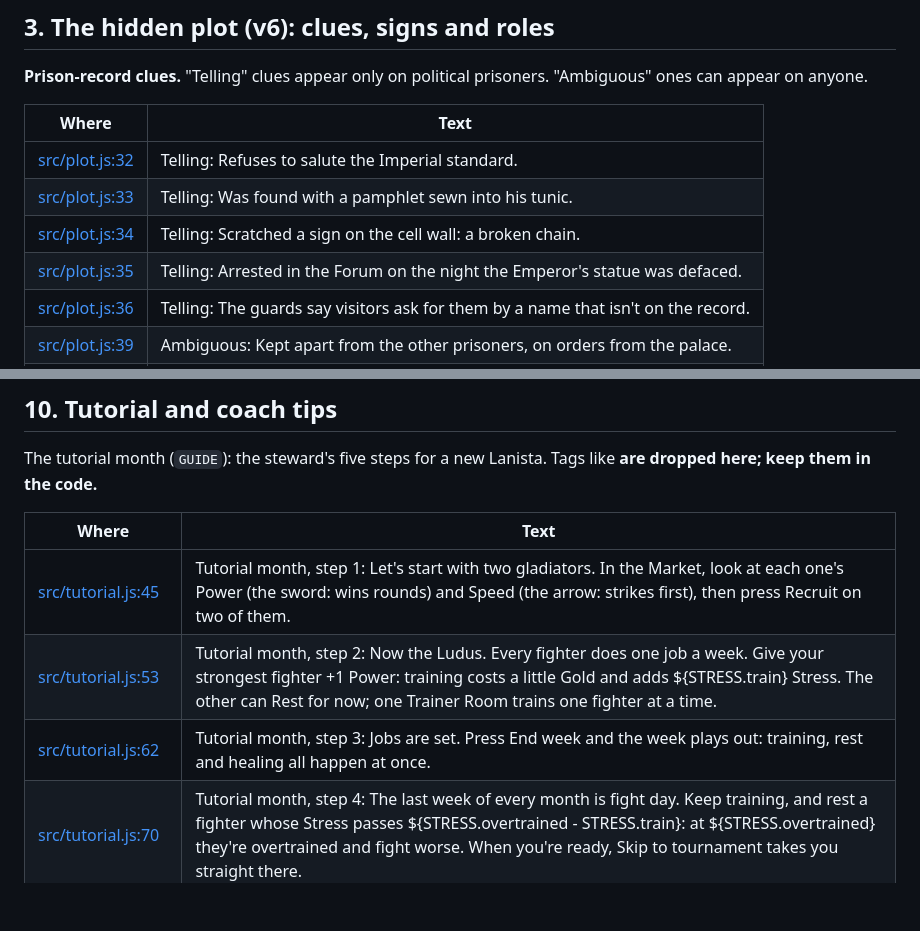
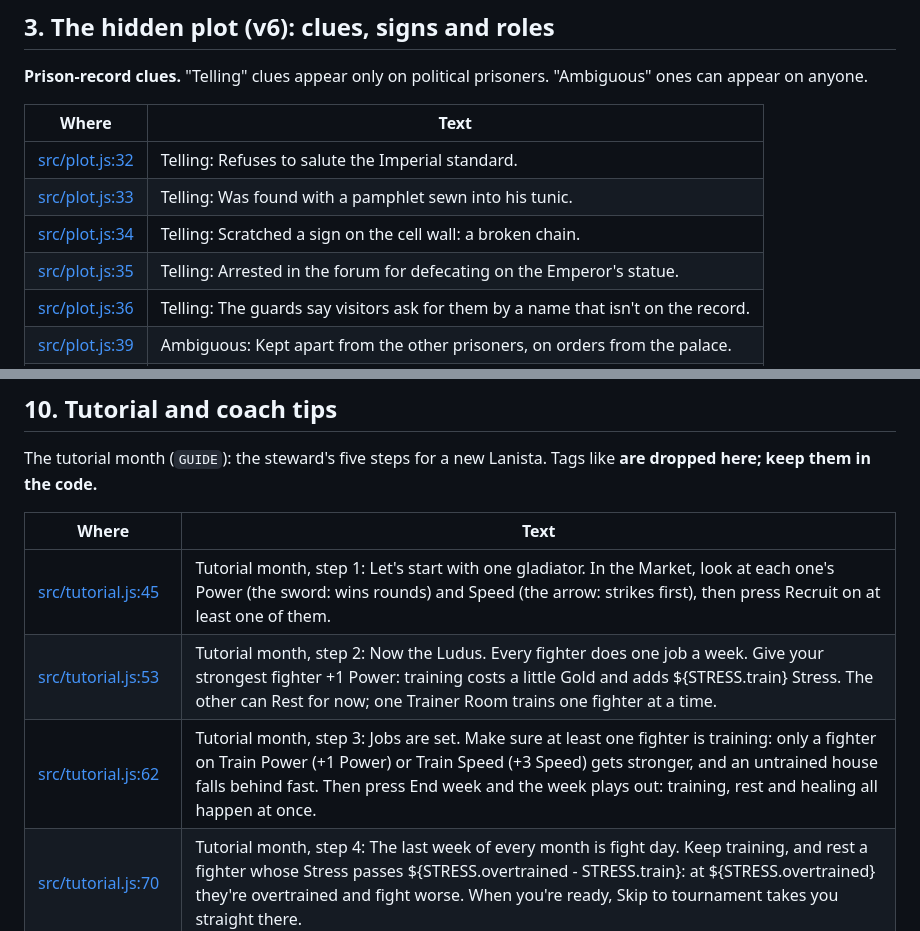
Before and after one commit to jvallee/bloodsport, a Markdown page: docs/text-to-rewrite.md, 2 parts joined by grey strips. Rendered like a GitHub page; blank space fills up the shorter version.

Commit message:
Text index: current prison record and tutorial lines
Co-Authored-By: Claude Opus 5.5 <noreply@anthropic.com>
Claude-Session: https://claude.ai/code/session_01FFMft8wEvFuBjN5Hcvzt6f

```diff
--- a/docs/text-to-rewrite.md
+++ b/docs/text-to-rewrite.md
@@ -198,7 +198,7 @@ Each card has a title, its text, and choice labels. A choice's visible stakes ("
 | [src/plot.js:32](../src/plot.js#L32) | Telling: Refuses to salute the Imperial standard. |
 | [src/plot.js:33](../src/plot.js#L33) | Telling: Was found with a pamphlet sewn into his tunic. |
 | [src/plot.js:34](../src/plot.js#L34) | Telling: Scratched a sign on the cell wall: a broken chain. |
-| [src/plot.js:35](../src/plot.js#L35) | Telling: Arrested in the Forum on the night the Emperor's statue was defaced. |
+| [src/plot.js:35](../src/plot.js#L35) | Telling: Arrested in the forum for defecating on the Emperor's statue. |
 | [src/plot.js:36](../src/plot.js#L36) | Telling: The guards say visitors ask for them by a name that isn't on the record. |
 | [src/plot.js:39](../src/plot.js#L39) | Ambiguous: Kept apart from the other prisoners, on orders from the palace. |
 | [src/plot.js:40](../src/plot.js#L40) | Ambiguous: Can read and write, which is rare in the cells. |
@@ -525,9 +525,9 @@ The tutorial month (`GUIDE`): the steward's five steps for a new Lanista. Tags l
 
 | Where | Text |
 |---|---|
-| [src/tutorial.js:45](../src/tutorial.js#L45) | Tutorial month, step 1: Let's start with two gladiators. In the Market, look at each one's Power (the sword: wins rounds) and Speed (the arrow: strikes first), then press Recruit on two of them. |
+| [src/tutorial.js:45](../src/tutorial.js#L45) | Tutorial month, step 1: Let's start with one gladiator. In the Market, look at each one's Power (the sword: wins rounds) and Speed (the arrow: strikes first), then press Recruit on at least one of them. |
 | [src/tutorial.js:53](../src/tutorial.js#L53) | Tutorial month, step 2: Now the Ludus. Every fighter does one job a week. Give your strongest fighter +1 Power: training costs a little Gold and adds ${STRESS.train} Stress. The other can Rest for now; one Trainer Room trains one fighter at a time. |
-| [src/tutorial.js:62](../src/tutorial.js#L62) | Tutorial month, step 3: Jobs are set. Press End week and the week plays out: training, rest and healing all happen at once. |
+| [src/tutorial.js:62](../src/tutorial.js#L62) | Tutorial month, step 3: Jobs are set. Make sure at least one fighter is training: only a fighter on Train Power (+1 Power) or Train Speed (+3 Speed) gets stronger, and an untrained house falls behind fast. Then press End week and the week plays out: training, rest and healing all happen at once. |
 | [src/tutorial.js:70](../src/tutorial.js#L70) | Tutorial month, step 4: The last week of every month is fight day. Keep training, and rest a fighter whose Stress passes ${STRESS.overtrained - STRESS.train}: at ${STRESS.overtrained} they're overtrained and fight worse. When you're ready, Skip to tournament takes you straight there. |
 | [src/tutorial.js:78](../src/tutorial.js#L78) | Tutorial month, step 5: Fight day. Each fighter's line shows their odds, injury risk and the Power both sides will fight with. Sending one costs a little Prestige; winning pays it back with more. Pick your best and press Send. |
 | [src/tutorial.js:87](../src/tutorial.js#L87) | **The Trainer cap** |
```
